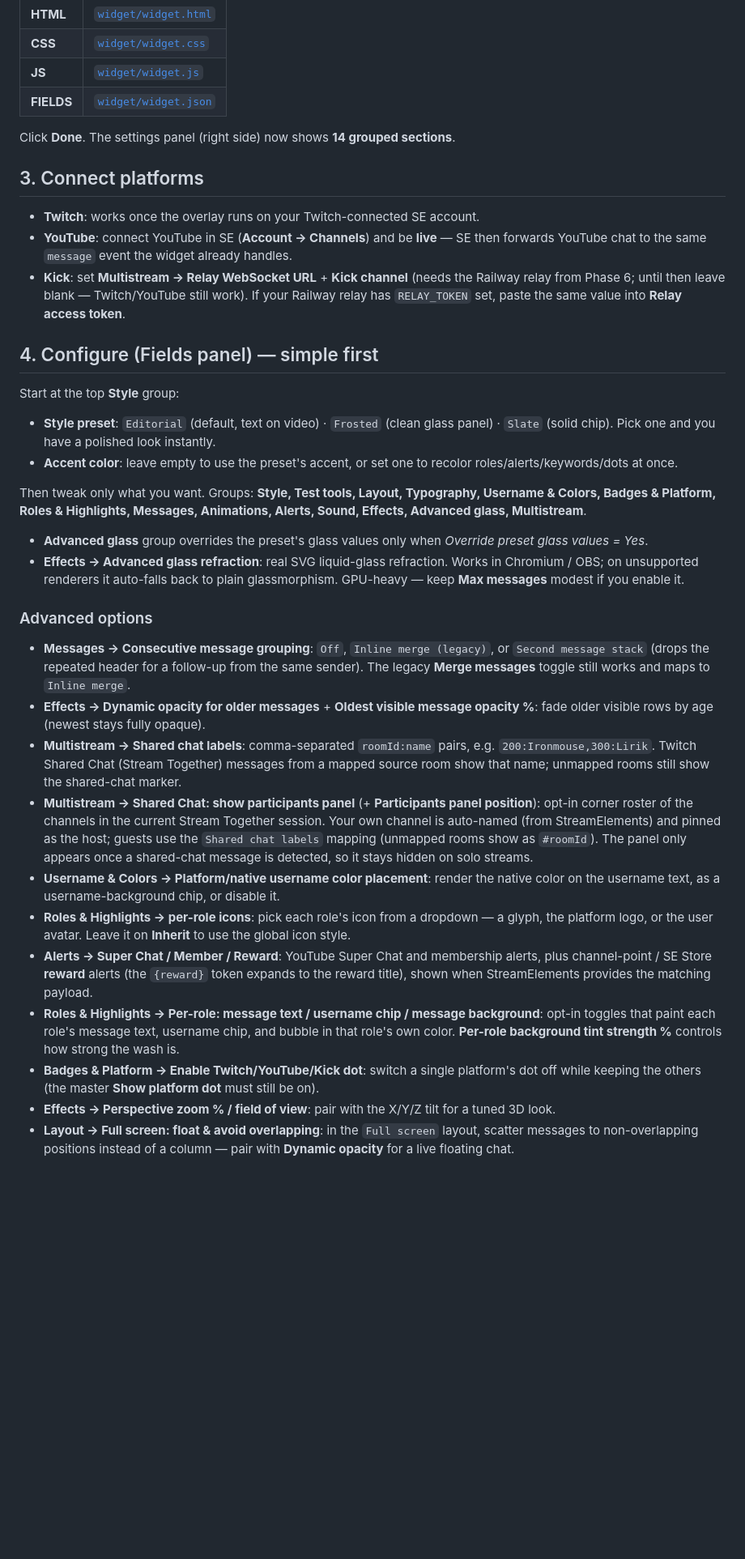
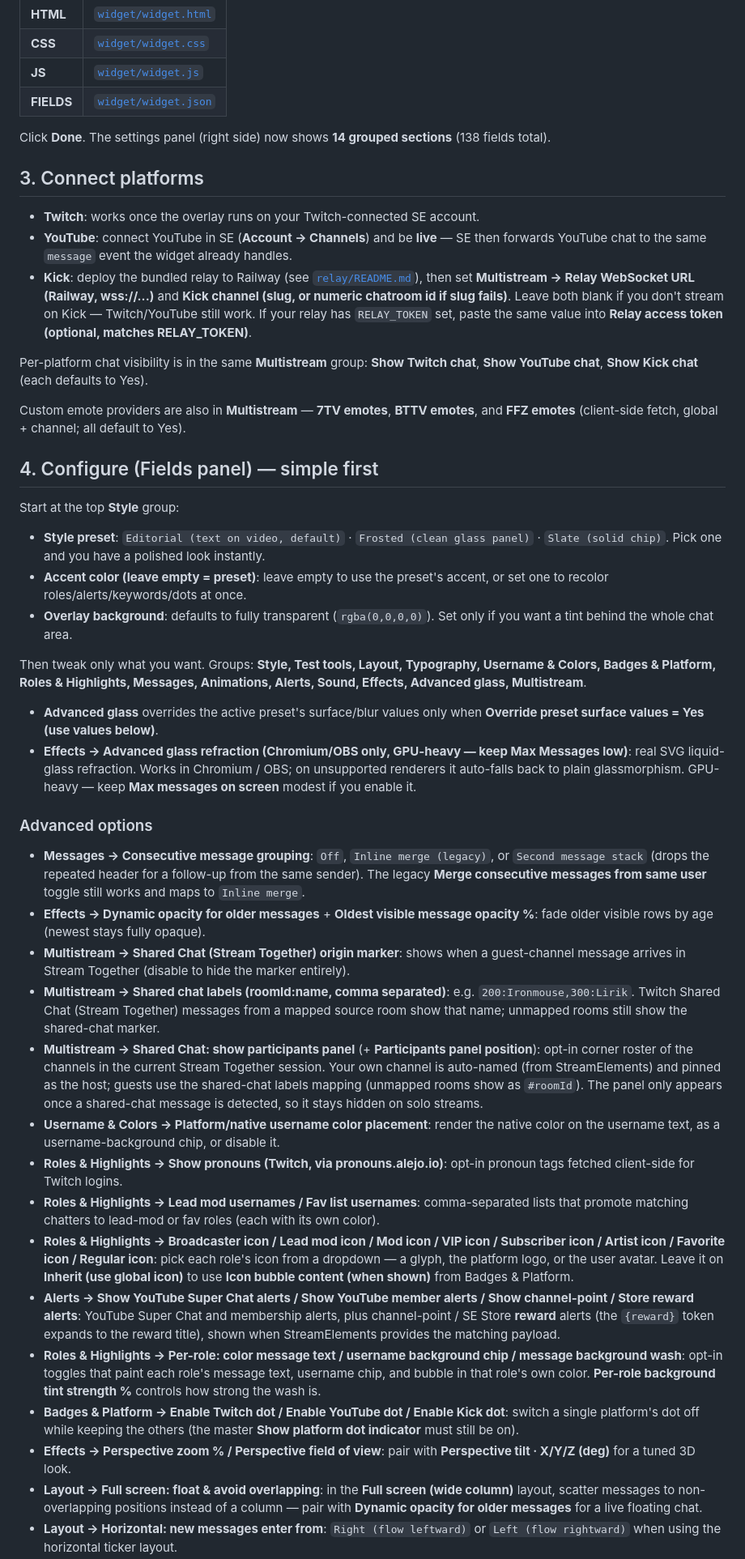
Before and after one commit to ahmetenesdur/streamelements-overlays, a Markdown page: docs/INSTALL.md, the part around one of its changes. Shown at 81% size. GitHub-like rendering; blank space fills up the shorter version.

```diff
--- a/docs/INSTALL.md
+++ b/docs/INSTALL.md
@@ -16,61 +16,81 @@ The editor has four tabs. Paste each repo file into the matching tab:
 | **JS** | [`widget/widget.js`](../widget/widget.js) |
 | **FIELDS** | [`widget/widget.json`](../widget/widget.json) |
 
-Click **Done**. The settings panel (right side) now shows **14 grouped sections**.
+Click **Done**. The settings panel (right side) now shows **14 grouped sections** (138 fields total).
 
 ## 3. Connect platforms
 - **Twitch**: works once the overlay runs on your Twitch-connected SE account.
 - **YouTube**: connect YouTube in SE (**Account → Channels**) and be **live** — SE then
   forwards YouTube chat to the same `message` event the widget already handles.
-- **Kick**: set **Multistream → Relay WebSocket URL** + **Kick channel** (needs the Railway
-  relay from Phase 6; until then leave blank — Twitch/YouTube still work). If your
-  Railway relay has `RELAY_TOKEN` set, paste the same value into **Relay access token**.
+- **Kick**: deploy the bundled relay to Railway (see [`relay/README.md`](../relay/README.md)),
+  then set **Multistream → Relay WebSocket URL (Railway, wss://...)** and
+  **Kick channel (slug, or numeric chatroom id if slug fails)**. Leave both blank if you
+  don't stream on Kick — Twitch/YouTube still work. If your relay has `RELAY_TOKEN` set,
+  paste the same value into **Relay access token (optional, matches RELAY_TOKEN)**.
+
+Per-platform chat visibility is in the same **Multistream** group:
+**Show Twitch chat**, **Show YouTube chat**, **Show Kick chat** (each defaults to Yes).
+
+Custom emote providers are also in **Multistream** — **7TV emotes**, **BTTV emotes**, and
+**FFZ emotes** (client-side fetch, global + channel; all default to Yes).
 
 ## 4. Configure (Fields panel) — simple first
 Start at the top **Style** group:
-- **Style preset**: `Editorial` (default, text on video) · `Frosted` (clean glass panel) · `Slate` (solid chip).
+- **Style preset**: `Editorial (text on video, default)` · `Frosted (clean glass panel)` · `Slate (solid chip)`.
   Pick one and you have a polished look instantly.
-- **Accent color**: leave empty to use the preset's accent, or set one to recolor
+- **Accent color (leave empty = preset)**: leave empty to use the preset's accent, or set one to recolor
   roles/alerts/keywords/dots at once.
+- **Overlay background**: defaults to fully transparent (`rgba(0,0,0,0)`). Set only if you want a tint
+  behind the whole chat area.
 
 Then tweak only what you want. Groups: **Style, Test tools, Layout, Typography,
 Username & Colors, Badges & Platform, Roles & Highlights, Messages, Animations,
 Alerts, Sound, Effects, Advanced glass, Multistream**.
-- **Advanced glass** group overrides the preset's glass values only when
-  *Override preset glass values = Yes*.
-- **Effects → Advanced glass refraction**: real SVG liquid-glass refraction. Works in
-  Chromium / OBS; on unsupported renderers it auto-falls back to plain glassmorphism.
-  GPU-heavy — keep **Max messages** modest if you enable it.
+- **Advanced glass** overrides the active preset's surface/blur values only when
+  **Override preset surface values = Yes (use values below)**.
+- **Effects → Advanced glass refraction (Chromium/OBS only, GPU-heavy — keep Max Messages low)**:
+  real SVG liquid-glass refraction. Works in Chromium / OBS; on unsupported renderers it
+  auto-falls back to plain glassmorphism. GPU-heavy — keep **Max messages on screen** modest if you enable it.
 
 ### Advanced options
 - **Messages → Consecutive message grouping**: `Off`, `Inline merge (legacy)`, or
   `Second message stack` (drops the repeated header for a follow-up from the same sender).
-  The legacy **Merge messages** toggle still works and maps to `Inline merge`.
+  The legacy **Merge consecutive messages from same user** toggle still works and maps to `Inline merge`.
 - **Effects → Dynamic opacity for older messages** + **Oldest visible message opacity %**:
   fade older visible rows by age (newest stays fully opaque).
-- **Multistream → Shared chat labels**: comma-separated `roomId:name` pairs, e.g.
+- **Multistream → Shared Chat (Stream Together) origin marker**: shows when a guest-channel
+  message arrives in Stream Together (disable to hide the marker entirely).
+- **Multistream → Shared chat labels (roomId:name, comma separated)**: e.g.
   `200:Ironmouse,300:Lirik`. Twitch Shared Chat (Stream Together) messages from a mapped
   source room show that name; unmapped rooms still show the shared-chat marker.
 - **Multistream → Shared Chat: show participants panel** (+ **Participants panel position**):
   opt-in corner roster of the channels in the current Stream Together session. Your own channel
-  is auto-named (from StreamElements) and pinned as the host; guests use the `Shared chat labels`
+  is auto-named (from StreamElements) and pinned as the host; guests use the shared-chat labels
   mapping (unmapped rooms show as `#roomId`). The panel only appears once a shared-chat message
   is detected, so it stays hidden on solo streams.
 - **Username & Colors → Platform/native username color placement**: render the native
   color on the username text, as a username-background chip, or disable it.
-- **Roles & Highlights → per-role icons**: pick each role's icon from a dropdown — a glyph,
-  the platform logo, or the user avatar. Leave it on **Inherit** to use the global icon style.
-- **Alerts → Super Chat / Member / Reward**: YouTube Super Chat and membership alerts, plus
-  channel-point / SE Store **reward** alerts (the `{reward}` token expands to the reward title),
-  shown when StreamElements provides the matching payload.
-- **Roles & Highlights → Per-role: message text / username chip / message background**: opt-in
-  toggles that paint each role's message text, username chip, and bubble in that role's own
+- **Roles & Highlights → Show pronouns (Twitch, via pronouns.alejo.io)**: opt-in pronoun
+  tags fetched client-side for Twitch logins.
+- **Roles & Highlights → Lead mod usernames / Fav list usernames**: comma-separated lists
+  that promote matching chatters to lead-mod or fav roles (each with its own color).
+- **Roles & Highlights → Broadcaster icon / Lead mod icon / Mod icon / VIP icon / Subscriber icon / Artist icon / Favorite icon / Regular icon**:
+  pick each role's icon from a dropdown — a glyph, the platform logo, or the user avatar.
+  Leave it on **Inherit (use global icon)** to use **Icon bubble content (when shown)** from Badges & Platform.
+- **Alerts → Show YouTube Super Chat alerts / Show YouTube member alerts / Show channel-point / Store reward alerts**:
+  YouTube Super Chat and membership alerts, plus channel-point / SE Store **reward** alerts
+  (the `{reward}` token expands to the reward title), shown when StreamElements provides the matching payload.
+- **Roles & Highlights → Per-role: color message text / username background chip / message background wash**:
+  opt-in toggles that paint each role's message text, username chip, and bubble in that role's own
   color. **Per-role background tint strength %** controls how strong the wash is.
-- **Badges & Platform → Enable Twitch/YouTube/Kick dot**: switch a single platform's dot off
-  while keeping the others (the master **Show platform dot** must still be on).
-- **Effects → Perspective zoom % / field of view**: pair with the X/Y/Z tilt for a tuned
-  3D look.
-- **Layout → Full screen: float & avoid overlapping**: in the `Full screen` layout, scatter
-  messages to non-overlapping positions instead of a column — pair with **Dynamic opacity**
+- **Badges & Platform → Enable Twitch dot / Enable YouTube dot / Enable Kick dot**: switch a
+  single platform's dot off while keeping the others (the master **Show platform dot indicator**
+  must still be on).
+- **Effects → Perspective zoom % / Perspective field of view**: pair with **Perspective tilt · X/Y/Z (deg)**
+  for a tuned 3D look.
+- **Layout → Full screen: float & avoid overlapping**: in the **Full screen (wide column)** layout, scatter
+  messages to non-overlapping positions instead of a column — pair with **Dynamic opacity for older messages**
   for a live floating chat.
+- **Layout → Horizontal: new messages enter from**: `Right (flow leftward)` or `Left (flow rightward)` when
+  using the horizontal ticker layout.
 - For the closest competitor-style grouped layout, set **Consecutive message grouping** to
```
Also changed, not shown: other parts of docs/INSTALL.md (+8 -4 lines), CONTRIBUTING.md (+49 -18 lines), README.md (+28 -19 lines).
